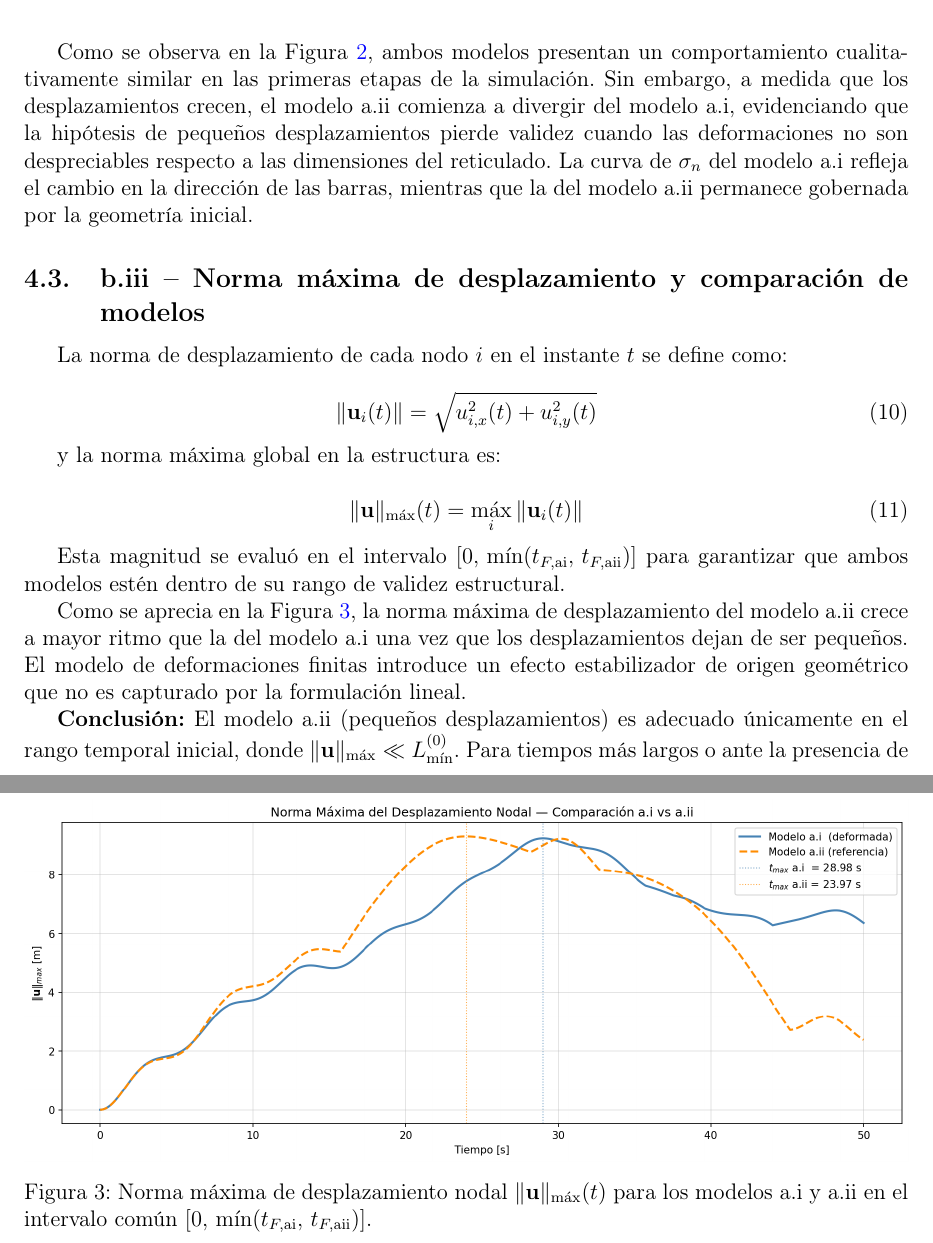
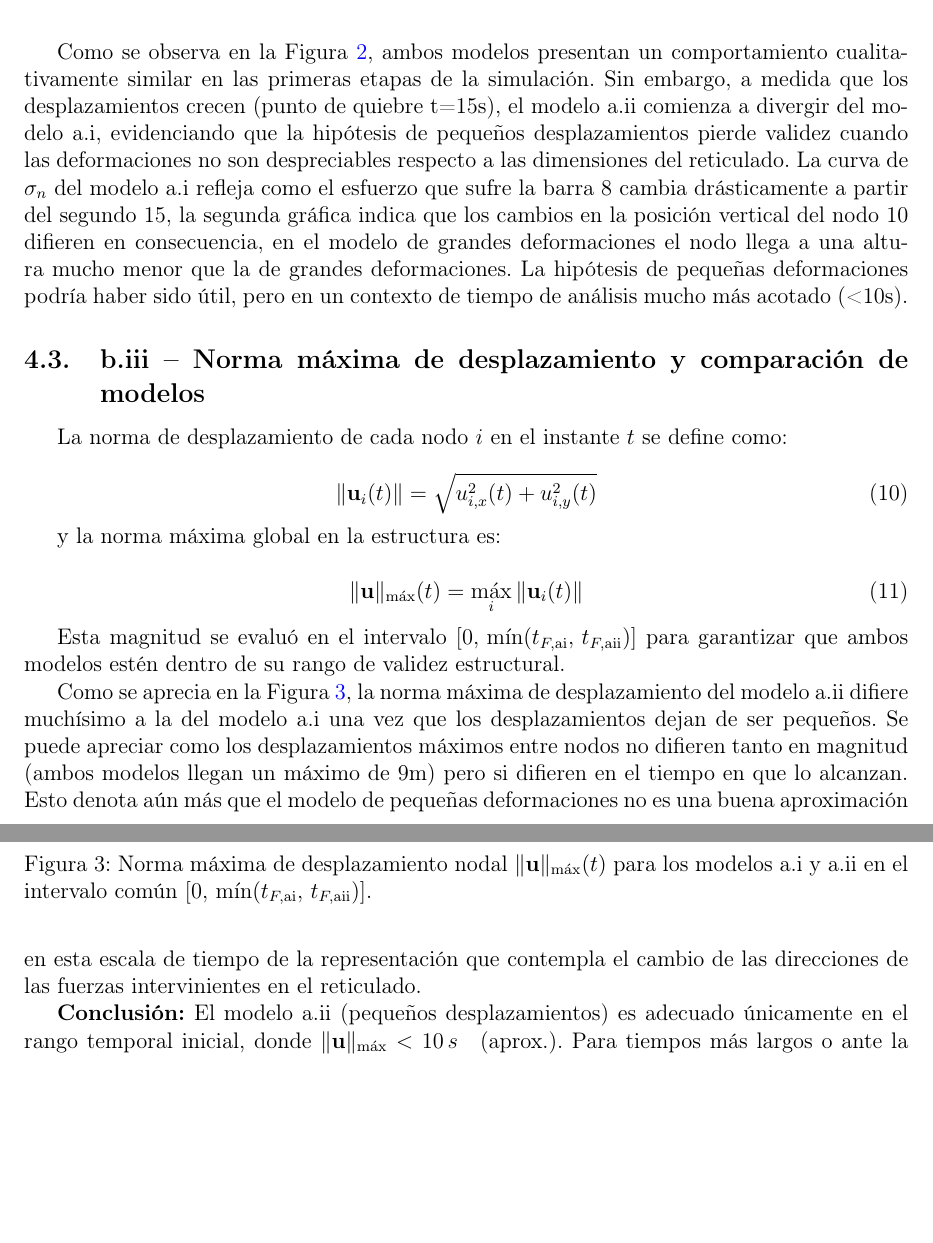
Before and after one commit to FICHCuatrimestral/MecanicaDelContinuo, a LaTeX document (TrabajoPractico/Informe/TP1-informe-BertonaDeharbeGarciaKeiner.tex): two parts of pages 8 and 9 of 15, joined at a grey line, cut so that both start at the same text, the shorter picture padded with empty space. Compiled offline with pdfLaTeX.

Commit message:
fix: .gif nuevo, .tex con reflexiones hasta Conclusión de la 4.3

```diff
--- a/TrabajoPractico/Informe/TP1-informe-BertonaDeharbeGarciaKeiner.tex
+++ b/TrabajoPractico/Informe/TP1-informe-BertonaDeharbeGarciaKeiner.tex
@@ -254,7 +254,7 @@
     \label{fig:parte_B}
 \end{figure}
 
-Como se observa en la Figura~\ref{fig:parte_B}, ambos modelos presentan un comportamiento cualitativamente similar en las primeras etapas de la simulación. Sin embargo, a medida que los desplazamientos crecen, el modelo a.ii comienza a divergir del modelo a.i, evidenciando que la hipótesis de pequeños desplazamientos pierde validez cuando las deformaciones no son despreciables respecto a las dimensiones del reticulado. La curva de $\sigma_n$ del modelo a.i refleja el cambio en la dirección de las barras, mientras que la del modelo a.ii permanece gobernada por la geometría inicial.
+Como se observa en la Figura~\ref{fig:parte_B}, ambos modelos presentan un comportamiento cualitativamente similar en las primeras etapas de la simulación. Sin embargo, a medida que los desplazamientos crecen (punto de quiebre t=15s), el modelo a.ii comienza a divergir del modelo a.i, evidenciando que la hipótesis de pequeños desplazamientos pierde validez cuando las deformaciones no son despreciables respecto a las dimensiones del reticulado. La curva de $\sigma_n$ del modelo a.i refleja como el esfuerzo que sufre la barra 8 cambia drásticamente a partir del segundo 15, la segunda gráfica indica que los cambios en la posición vertical del nodo 10 difieren en consecuencia, en el modelo de grandes deformaciones el nodo llega a una altura mucho menor que la de grandes deformaciones. La hipótesis de pequeñas deformaciones podría haber sido útil, pero en un contexto de tiempo de análisis mucho más acotado (<10s).
 
 \subsection{b.iii -- Norma máxima de desplazamiento y comparación de modelos}
 
@@ -281,9 +281,9 @@
     \label{fig:parte_B_norma}
 \end{figure}
 
-Como se aprecia en la Figura~\ref{fig:parte_B_norma}, la norma máxima de desplazamiento del modelo a.ii crece a mayor ritmo que la del modelo a.i una vez que los desplazamientos dejan de ser pequeños. El modelo de deformaciones finitas introduce un efecto estabilizador de origen geométrico que no es capturado por la formulación lineal.
+Como se aprecia en la Figura~\ref{fig:parte_B_norma}, la norma máxima de desplazamiento del modelo a.ii difiere muchísimo a la del modelo a.i una vez que los desplazamientos dejan de ser pequeños. Se puede apreciar como los desplazamientos máximos entre nodos no difieren tanto en magnitud (ambos modelos llegan un máximo de 9m) pero si difieren en el tiempo en que lo alcanzan. Esto denota aún más que el modelo de pequeñas deformaciones no es una buena aproximación en esta escala de tiempo de la representación que contempla el cambio de las direcciones de las fuerzas intervinientes en el reticulado.
 
-\textbf{Conclusión:} El modelo a.ii (pequeños desplazamientos) es adecuado únicamente en el rango temporal inicial, donde $\|\mathbf{u}\|_{\max} \ll L_{\min}^{(0)}$. Para tiempos más largos o ante la presencia de grandes desplazamientos, el modelo a.i (deformaciones finitas) resulta el apropiado, ya que actualiza continuamente la geometría de la estructura y produce resultados más representativos del comportamiento real.
+\textbf{Conclusión:} El modelo a.ii (pequeños desplazamientos) es adecuado únicamente en el rango temporal inicial, donde $\|\mathbf{u}\|_{\max} < 10\,s \quad \text{(aprox.)}$. Para tiempos más largos o ante la presencia de grandes desplazamientos, el modelo a.i (deformaciones finitas) resulta el apropiado, ya que actualiza continuamente la geometría de la estructura y produce resultados más representativos del comportamiento real.
 
 %------------------------------------------------------------
 % PARTE C
```
Also changed, not shown: TrabajoPractico/outputs/parte_B_comparacion.png, TrabajoPractico/outputs/parte_B_norma_max.png, TrabajoPractico/outputs/parte_C_arrastre.png, TrabajoPractico/outputs/parte_C_coordenadas.png, TrabajoPractico/outputs/parte_C_norma.png, TrabajoPractico/outputs/parte_C_tension.png, TrabajoPractico/outputs/parte_C_var_densidad.png, TrabajoPractico/outputs/parte_C_var_radio.png, 4 other files.
